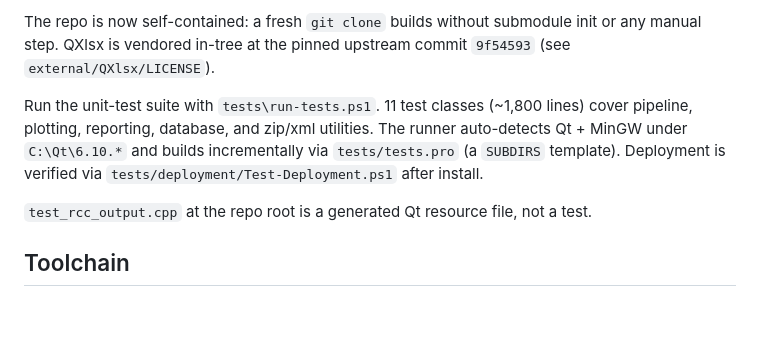
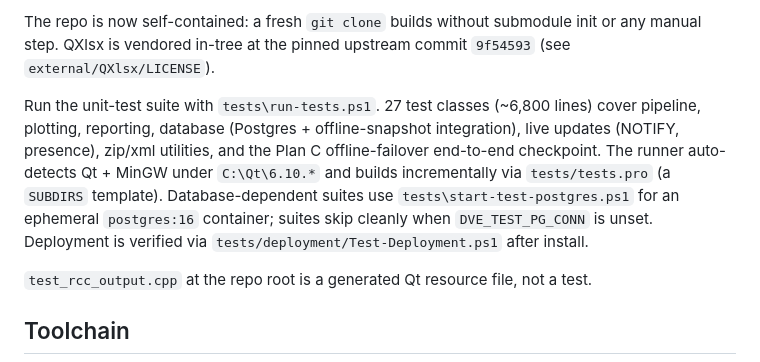
Before and after one commit to acbecquet/DataViewer-Enterprise, a Markdown page: CLAUDE.md, the part around the change. Rendered like a GitHub page; blank space fills up the shorter version.

Commit message:
docs(plans): mark Plan C complete + Plan B/C INDEX closeout
Plan C ships:
- OfflineSnapshot (atomic SQLite mirror, REPEATABLE READ regenerate)
- ConnectionMonitor (30s ping + jittered reconnect)
- OfflineBanner widget + MainWindow wiring + pending-edit replay queue
- DatabaseManager online/offline routing (OfflineReadOnly write guard,
  snapshot-routed reads)
- SelfTest offline-snapshot probe + readability diagnostic
- Lock-file code confirmed already gone since Plan B 3a
- tst_planc_checkpoint bookend e2e (5 tests, ~2.5s)
- Version bump to 2.0.0

INDEX:
- Plan C row: Drafted -> Complete (2026-05-13), 15/15 tasks
- New Plan C sub-status table with per-phase commit hashes
- Replaced Plan C staleness notes section (superseded by implementation)
- End of Plan C marked verified (code; visual smoke + Test-Deployment.ps1 pending)
- Status log: 2026-05-13 Plan C complete entry, 157/157 PASS across 13 suites

CLAUDE.md:
- "11 test classes (~1,800 lines)" -> "27 test classes (~6,800 lines)"
- Note Postgres + offline-snapshot + NOTIFY + presence coverage
- Reference start-test-postgres.ps1 + DVE_TEST_PG_CONN skip pattern

Co-Authored-By: Claude Opus 4.7 (1M context) <noreply@anthropic.com>

```diff
--- a/CLAUDE.md
+++ b/CLAUDE.md
@@ -40,7 +40,7 @@ DataViewer Enterprise — a C++17 / Qt 6 Windows desktop app for analyzing vape
 
 The repo is now self-contained: a fresh `git clone` builds without submodule init or any manual step. QXlsx is vendored in-tree at the pinned upstream commit `9f54593` (see `external/QXlsx/LICENSE`).
 
-Run the unit-test suite with `tests\run-tests.ps1`. 11 test classes (~1,800 lines) cover pipeline, plotting, reporting, database, and zip/xml utilities. The runner auto-detects Qt + MinGW under `C:\Qt\6.10.*` and builds incrementally via `tests/tests.pro` (a `SUBDIRS` template). Deployment is verified via `tests/deployment/Test-Deployment.ps1` after install.
+Run the unit-test suite with `tests\run-tests.ps1`. 27 test classes (~6,800 lines) cover pipeline, plotting, reporting, database (Postgres + offline-snapshot integration), live updates (NOTIFY, presence), zip/xml utilities, and the Plan C offline-failover end-to-end checkpoint. The runner auto-detects Qt + MinGW under `C:\Qt\6.10.*` and builds incrementally via `tests/tests.pro` (a `SUBDIRS` template). Database-dependent suites use `tests\start-test-postgres.ps1` for an ephemeral `postgres:16` container; suites skip cleanly when `DVE_TEST_PG_CONN` is unset. Deployment is verified via `tests/deployment/Test-Deployment.ps1` after install.
 
 `test_rcc_output.cpp` at the repo root is a generated Qt resource file, not a test.
 
```
Also changed, not shown: 1 other file.
